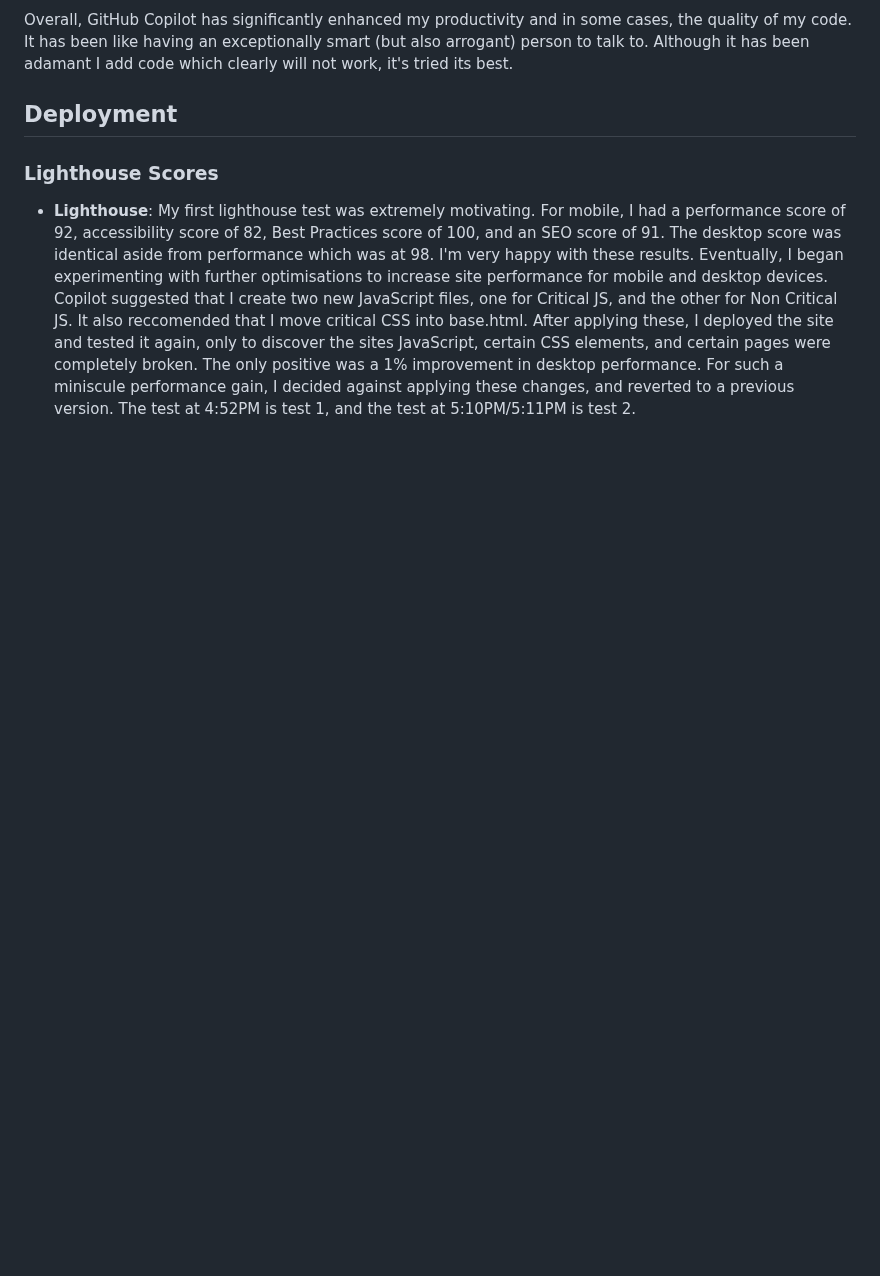
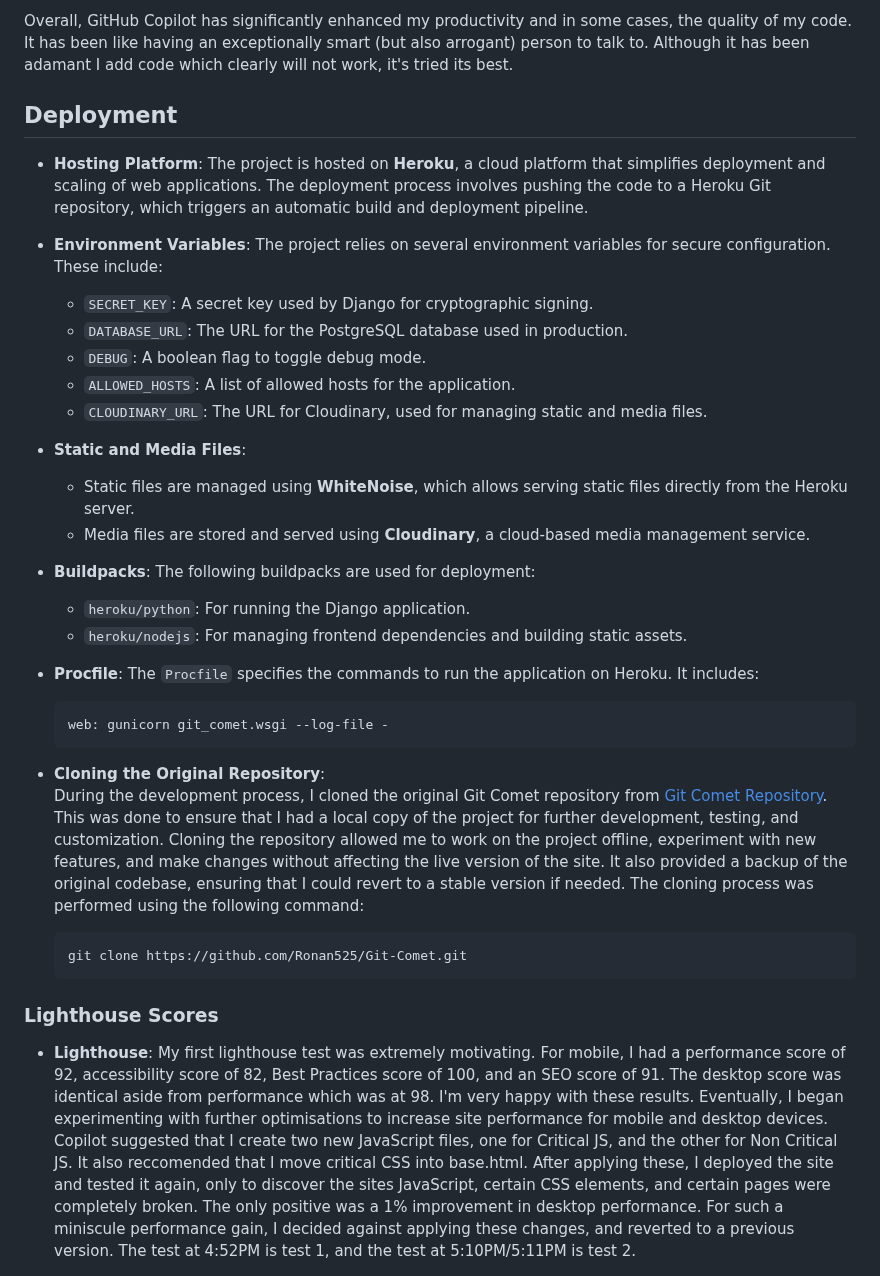
Before and after one commit to Ronan525/Git-Comet-Forum, a Markdown page: README.md, the part around the change. Rendered like a GitHub page; blank space fills up the shorter version.

Commit message:
Enhance README.md with deployment details

````diff
--- a/README.md
+++ b/README.md
@@ -78,6 +78,34 @@ GitHub Copilot has been an invaluable tool throughout the development of Git Com
 Overall, GitHub Copilot has significantly enhanced my productivity and in some cases, the quality of my code. It has been like having an exceptionally smart (but also arrogant) person to talk to. Although it has been adamant I add code which clearly will not work, it's tried its best.
 
 ## Deployment
+
+- **Hosting Platform**: The project is hosted on **Heroku**, a cloud platform that simplifies deployment and scaling of web applications. The deployment process involves pushing the code to a Heroku Git repository, which triggers an automatic build and deployment pipeline.
+
+- **Environment Variables**: The project relies on several environment variables for secure configuration. These include:
+  - `SECRET_KEY`: A secret key used by Django for cryptographic signing.
+  - `DATABASE_URL`: The URL for the PostgreSQL database used in production.
+  - `DEBUG`: A boolean flag to toggle debug mode.
+  - `ALLOWED_HOSTS`: A list of allowed hosts for the application.
+  - `CLOUDINARY_URL`: The URL for Cloudinary, used for managing static and media files.
+
+- **Static and Media Files**:
+  - Static files are managed using **WhiteNoise**, which allows serving static files directly from the Heroku server.
+  - Media files are stored and served using **Cloudinary**, a cloud-based media management service.
+
+- **Buildpacks**: The following buildpacks are used for deployment:
+  - `heroku/python`: For running the Django application.
+  - `heroku/nodejs`: For managing frontend dependencies and building static assets.
+
+- **Procfile**: The `Procfile` specifies the commands to run the application on Heroku. It includes:
+  ```plaintext
+  web: gunicorn git_comet.wsgi --log-file -
+  ```
+
+- **Cloning the Original Repository**:
+  During the development process, I cloned the original Git Comet repository from [Git Comet Repository](https://github.com/Ronan525/Git-Comet). This was done to ensure that I had a local copy of the project for further development, testing, and customization. Cloning the repository allowed me to work on the project offline, experiment with new features, and make changes without affecting the live version of the site. It also provided a backup of the original codebase, ensuring that I could revert to a stable version if needed. The cloning process was performed using the following command:
+  ```bash
+  git clone https://github.com/Ronan525/Git-Comet.git
+  ```
 
 ### Lighthouse Scores
 
````
